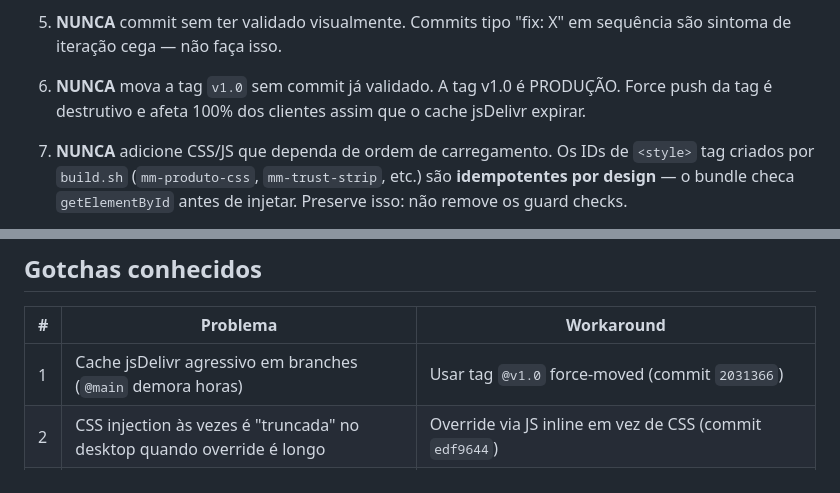
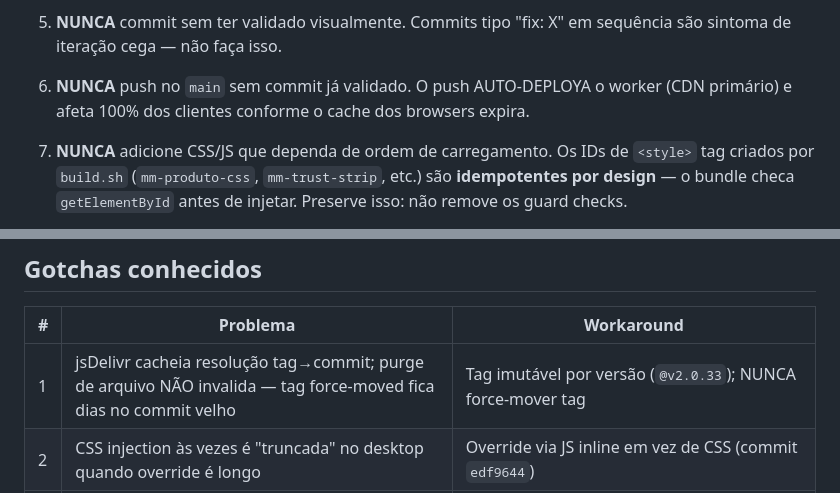
Before and after one commit to luancamara/madeira-mania-cdn, a Markdown page: CLAUDE.md, 2 parts joined by grey strips. Rendered like a GitHub page.

```diff
--- a/CLAUDE.md
+++ b/CLAUDE.md
@@ -189,9 +201,8 @@ https://purge.jsdelivr.net/gh/luancamara/madeira-mania-cdn@v1.0/dist/js/madeira-
 5. **NUNCA** commit sem ter validado visualmente. Commits tipo "fix: X" em
    sequência são sintoma de iteração cega — não faça isso.
 
-6. **NUNCA** mova a tag `v1.0` sem commit já validado. A tag v1.0 é PRODUÇÃO.
-   Force push da tag é destrutivo e afeta 100% dos clientes assim que o cache
-   jsDelivr expirar.
+6. **NUNCA** push no `main` sem commit já validado. O push AUTO-DEPLOYA o worker
+   (CDN primário) e afeta 100% dos clientes conforme o cache dos browsers expira.
 
 7. **NUNCA** adicione CSS/JS que dependa de ordem de carregamento. Os IDs de
    `<style>` tag criados por `build.sh` (`mm-produto-css`, `mm-trust-strip`, etc.)
@@ -214,7 +225,7 @@ https://purge.jsdelivr.net/gh/luancamara/madeira-mania-cdn@v1.0/dist/js/madeira-
 
 | # | Problema | Workaround |
 |---|---|---|
-| 1 | Cache jsDelivr agressivo em branches (`@main` demora horas) | Usar tag `@v1.0` force-moved (commit `2031366`) |
+| 1 | jsDelivr cacheia resolução tag→commit; purge de arquivo NÃO invalida — tag force-moved fica dias no commit velho | Tag imutável por versão (`@v2.0.33`); NUNCA force-mover tag |
 | 2 | CSS injection às vezes é "truncada" no desktop quando override é longo | Override via JS inline em vez de CSS (commit `edf9644`) |
 | 3 | Magazord usa `gap-space-40` com specificity alta | Precisa `!important` + seletor mais específico |
 | 4 | `#popup-msg-whats` do Magazord flashea antes do nosso JS rodar | `display: none !important` no `<style>` do loader.html |
```
Also changed, not shown: other parts of CLAUDE.md (+36 -20 lines).
